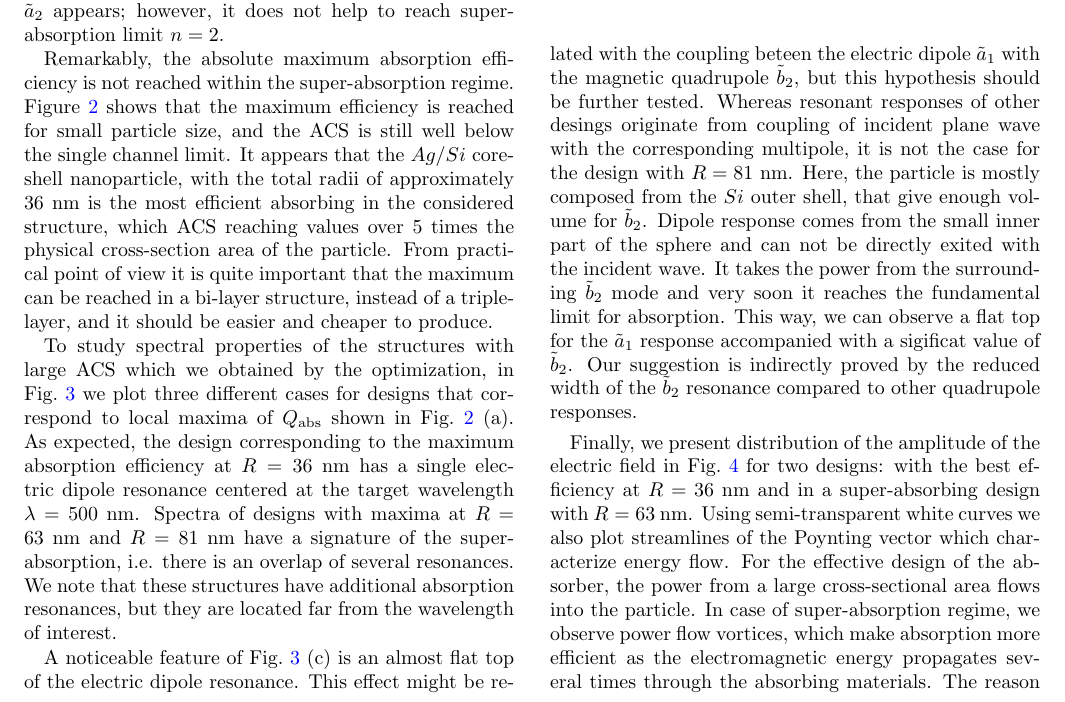
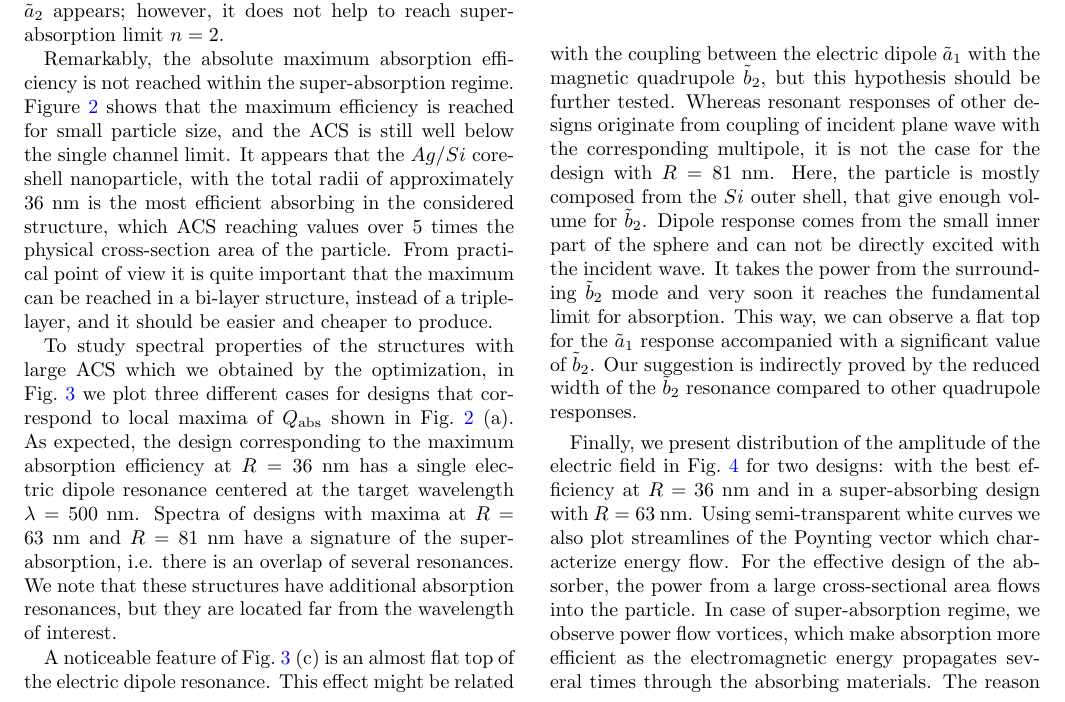
Before and after one commit to kostyfisik/preprints, a LaTeX paper (2015-Ladutenko-Qabs/2015-Ladutenko-Qabs.tex): part of page 3 of 5, cut so that both start at the same text. Compiled offline with pdfLaTeX.

Commit message:
Small grammar changes

```diff
--- a/2015-Ladutenko-Qabs/2015-Ladutenko-Qabs.tex
+++ b/2015-Ladutenko-Qabs/2015-Ladutenko-Qabs.tex
@@ -289,18 +289,18 @@ A noticeable feature of Fig.~\ref{fig:spectra}~(c) is an almost flat
 top of the electric dipole resonance.
 % maybe there are two different dipole "types", and we see their
 % interference?
-This effect might be related with the coupling beteen the electric
+This effect might be related with the coupling between the electric
 dipole $\tilde{a}_1$ with the magnetic quadrupole $\tilde{b}_2$, but
 this hypothesis should be further tested.  Whereas resonant responses
-of other desings originate from coupling of incident plane wave with
+of other designs originate from coupling of incident plane wave with
 the corresponding multipole, it is not the case for the design with
 $R=81$~nm. Here, the particle is mostly composed from the $Si$ outer
 shell, that give enough volume for $\tilde{b}_2$.  Dipole response
 comes from the small inner part of the sphere and can not be directly
-exited with the incident wave.  It takes the power from the
+excited with the incident wave.  It takes the power from the
 surrounding $\tilde{b}_2$ mode and very soon it reaches the
 fundamental limit for absorption.  This way, we can observe a flat top
-for the $\tilde{a}_1$ response accompanied with a sigificat value of
+for the $\tilde{a}_1$ response accompanied with a significant value of
 $\tilde{b}_2$.  Our suggestion is indirectly proved by the reduced
 width of the $\tilde{b}_2$ resonance compared to other quadrupole
 responses.
```
Also changed, not shown: 2015-Ladutenko-Qabs/2015-Ladutenko-Qabs.pdf.
